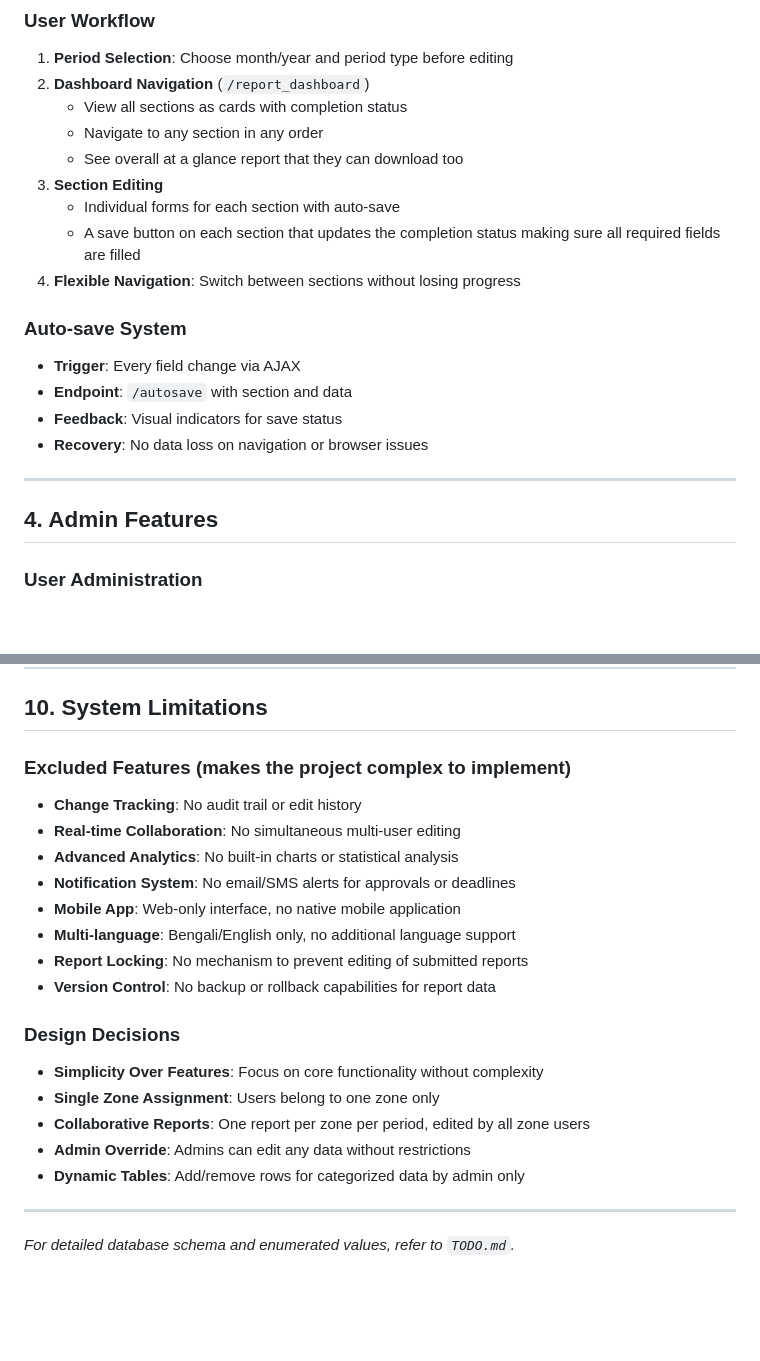
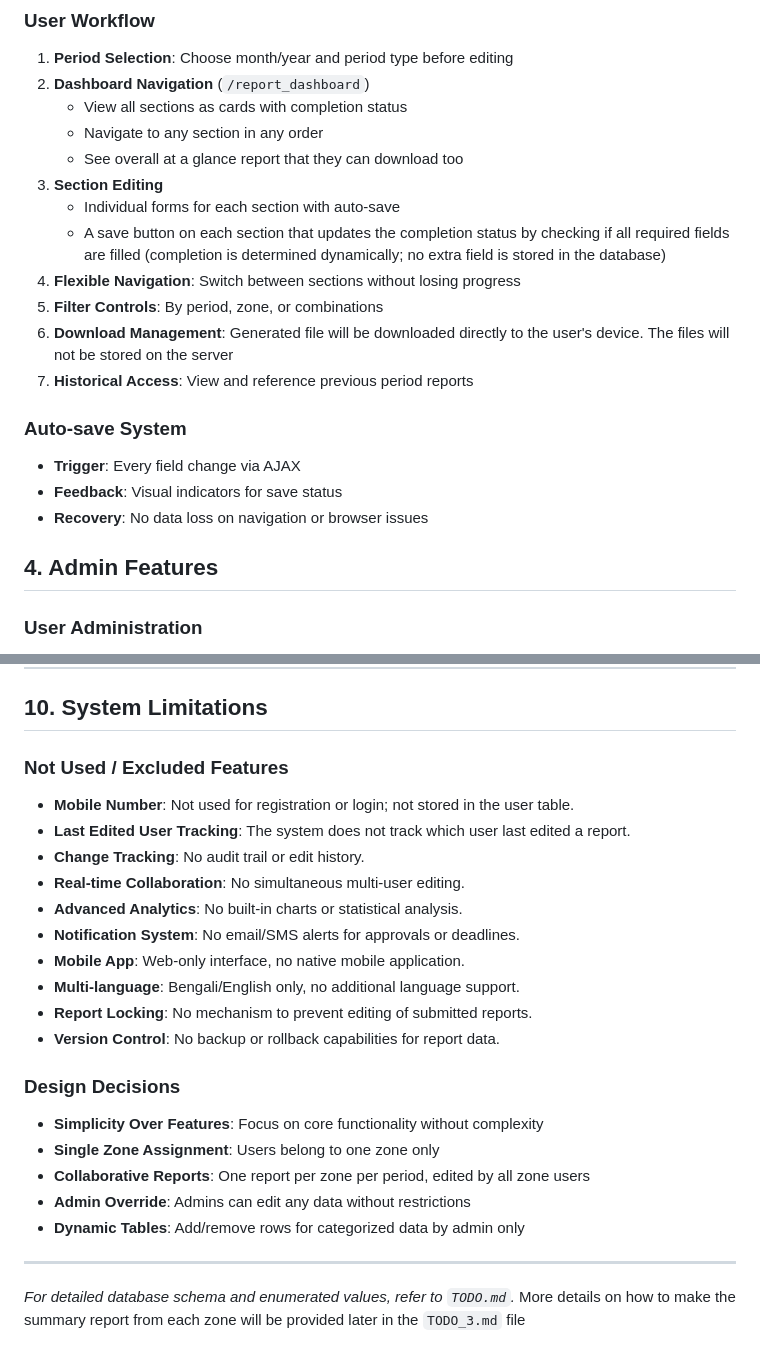
Before and after one commit to Jabir-A-H/report-submission, a Markdown page: TODO_2.md, 2 parts joined by grey strips. Drawn GitHub-style; blank space fills up the shorter version.

```diff
--- a/TODO_2.md
+++ b/TODO_2.md
@@ -85,19 +85,19 @@ Each report contains 7 sections accessible from the dashboard:
    - See overall at a glance report that they can download too
 3. **Section Editing**
    - Individual forms for each section with auto-save
-   - A save button on each section that updates the completion status making sure all required fields are filled
+   - A save button on each section that updates the completion status by checking if all required fields are filled (completion is determined dynamically; no extra field is stored in the database)
 4. **Flexible Navigation**: Switch between sections without losing progress
+5. **Filter Controls**: By period, zone, or combinations
+6. **Download Management**: Generated file will be downloaded directly to the user's device. The files will not be stored on the server
+7. **Historical Access**: View and reference previous period reports
+
 
 ### Auto-save System
 - **Trigger**: Every field change via AJAX
-- **Endpoint**: `/autosave` with section and data
 - **Feedback**: Visual indicators for save status
 - **Recovery**: No data loss on navigation or browser issues
 
----
-
 ## 4. Admin Features
-
 ### User Administration
 - **Pending Approvals**: Review and approve/reject new registrations
 - **User Management**: View all users, their zones, and activity status
@@ -222,15 +213,18 @@ Each report contains 7 sections accessible from the dashboard:
 
 ## 10. System Limitations
 
-### Excluded Features (makes the project complex to implement)
-- **Change Tracking**: No audit trail or edit history
-- **Real-time Collaboration**: No simultaneous multi-user editing
-- **Advanced Analytics**: No built-in charts or statistical analysis
-- **Notification System**: No email/SMS alerts for approvals or deadlines
-- **Mobile App**: Web-only interface, no native mobile application
-- **Multi-language**: Bengali/English only, no additional language support
-- **Report Locking**: No mechanism to prevent editing of submitted reports
-- **Version Control**: No backup or rollback capabilities for report data
+
+### Not Used / Excluded Features
+- **Mobile Number**: Not used for registration or login; not stored in the user table.
+- **Last Edited User Tracking**: The system does not track which user last edited a report.
+- **Change Tracking**: No audit trail or edit history.
+- **Real-time Collaboration**: No simultaneous multi-user editing.
+- **Advanced Analytics**: No built-in charts or statistical analysis.
+- **Notification System**: No email/SMS alerts for approvals or deadlines.
+- **Mobile App**: Web-only interface, no native mobile application.
+- **Multi-language**: Bengali/English only, no additional language support.
+- **Report Locking**: No mechanism to prevent editing of submitted reports.
+- **Version Control**: No backup or rollback capabilities for report data.
 
 ### Design Decisions
 - **Simplicity Over Features**: Focus on core functionality without complexity
@@ -242,3 +236,4 @@ Each report contains 7 sections accessible from the dashboard:
 ---
 
 *For detailed database schema and enumerated values, refer to `TODO.md`.*
+More details on how to make the summary report from each zone will be provided later in the `TODO_3.md` file
```
Also changed, not shown: other parts of TODO_2.md (+0 -9 lines).
